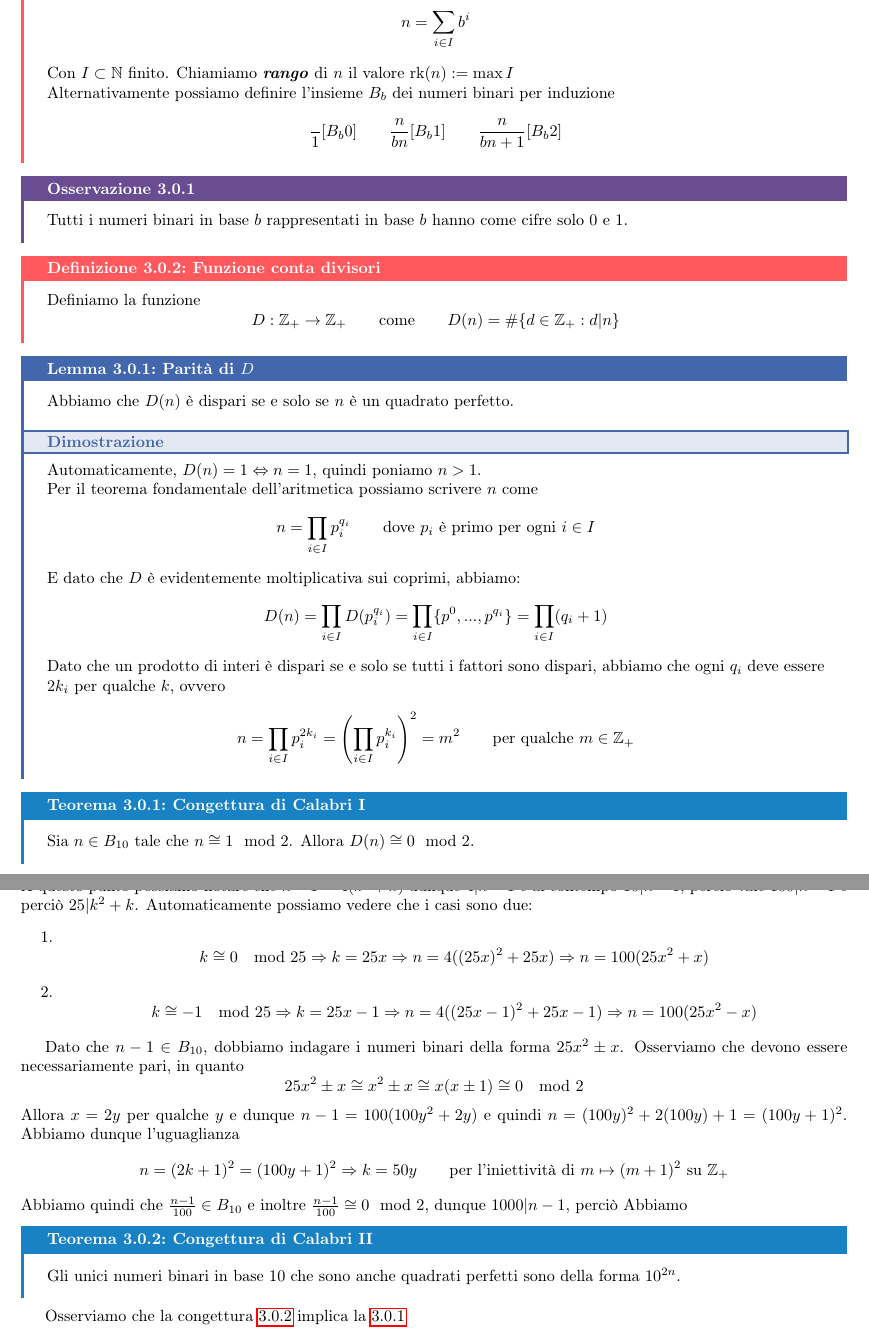
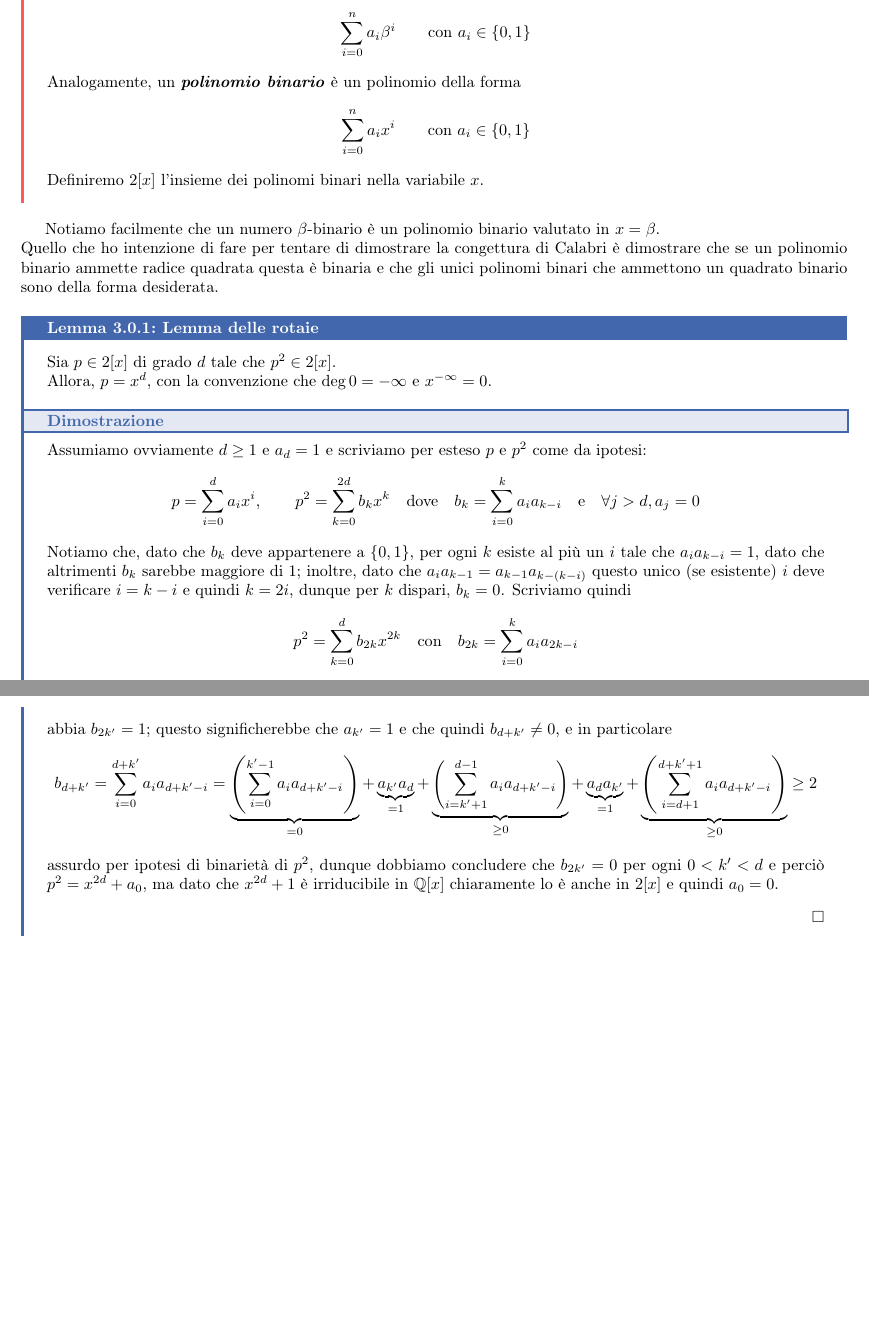
Before and after one commit to Fil-Cyan-Tron/cianatex, a LaTeX book (problemiInteressantiPerMe.tex): two parts of pages 12 and 13 of 14, joined at a grey line, cut so that both start at the same text, the shorter picture padded with empty space. Compiled offline with pdfLaTeX.

Commit message:
lemma delle rotaie

```diff
--- a/problemiInteressantiPerMe.tex
+++ b/problemiInteressantiPerMe.tex
@@ -377,9 +377,3 @@ Cercheremo di dimostrare il TFA per cambiamenti di coordinate \bemph{lineari} co
 
 \chapter{(APERTO) Congettura di Calabri}
 
-\begin{definition}{Numeri binari}{}
-    Sia $n \in \Z_+$, questo si dice \bemph{numero binario in base} $b$ se
-    \[n = \sum_{i \in I} b^i\]
-    Con $I \subset \N$ finito. Chiamiamo \bemph{rango} di $n$ il valore $\rk(n) := \max{I}$\\
-    Alternativamente possiamo definire l'insieme $B_b$ dei numeri binari per induzione
-    \[\frac{}{1}[B_b0] \qquad \frac{n}{b n}[B_b1] \qquad \frac{n}{b n +1}[B_b2]\]
@@ -386,47 +388,25 @@ Cercheremo di dimostrare il TFA per cambiamenti di coordinate \bemph{lineari} co
+    \[\sum_{i=0}^n a_i \beta^i \qquad \text{con } a_i \in\{0,1\}\]
+    Analogamente, un \bemph{polinomio binario} è un polinomio della forma
+    \[\sum_{i=0}^n a_i x^i \qquad \text{con } a_i \in\{0,1\}\]
+    Definiremo $2[x]$ l'insieme dei polinomi binari nella variabile $x$.
 \end{definition}
-\begin{remark}{}{}
-    Tutti i numeri binari in base $b$ rappresentati in base $b$ hanno come cifre solo $0$ e $1$.
-\end{remark}
 
-\begin{definition}{Funzione conta divisori}{}
-    Definiamo la funzione
-    \[ D : \Z_+ \to \Z_+ \qquad \text{come} \qquad D(n) = \#\{d \in \Z_+ : d|n\}\]
-\end{definition}
-\begin{lemma}{Parità di $D$}{parità}
-    Abbiamo che $D(n)$ è dispari se e solo se $n$ è un quadrato perfetto.
-    \begin{proof}
-        Automaticamente, $D(n) = 1 \Harr n = 1$, quindi poniamo $n > 1$.\\
-        Per il teorema fondamentale dell'aritmetica possiamo scrivere $n$ come
-        \[n = \prod_{i \in I}p_i^{q_i} \qquad \text{dove } p_i \text{ è primo per ogni }i \in I \]
-        E dato che $D$ è evidentemente moltiplicativa sui coprimi, abbiamo:
-        \[D(n) = \prod_{i \in I} D(p_i^{q_i}) = \prod_{i \in I} \{p^0,...,p^{q_i}\} = \prod_{i \in I}(q_i +1)\]
-        Dato che un prodotto di interi è dispari se e solo se tutti i fattori sono dispari, abbiamo che ogni $q_i$ deve essere $2k_i$ per qualche $k$, ovvero
-        \[n = \prod_{i \in I}p_i^{2k_i} = \left(\prod_{i \in I} p_i^{k_i} \right)^2 = m^2 \qquad \text{per qualche } m \in \Z_+\]
-    \end{proof}
+Notiamo facilmente che un numero $\beta$-binario è un polinomio binario valutato in $x=\beta$.\\
+Quello che ho intenzione di fare per tentare di dimostrare la congettura di Calabri è dimostrare che se un polinomio binario ammette radice quadrata questa è binaria e che gli unici polinomi binari che ammettono un quadrato binario sono della forma desiderata.
+
+\begin{lemma}{Lemma delle rotaie}{rotaie}
+    Sia $p \in 2[x]$ di grado $d$ tale che $p^2 \in 2[x]$.\\
+    Allora, $p=x^d$, con la convenzione che $\deg 0= -\infty$ e $x^{-\infty}=0$.
+    \proof
+    Assumiamo ovviamente $d\ge 1$ e $a_d=1$ e scriviamo per esteso $p$ e $p^2$ come da ipotesi:
+    \[ p = \sum_{i=0}^d a_i x^i, \qquad p^2 = \sum_{k=0}^{2d} b_k x^k \quad\text{dove}\quad b_k = \sum_{i=0}^k a_i a_{k-i} \quad\text{e}\quad \forall j > d, a_j=0\]
+    Notiamo che, dato che $b_k$ deve appartenere a $\{0,1\}$, per ogni $k$ esiste al più un $i$ tale che $a_i a_{k-i} = 1$, dato che altrimenti $b_k$ sarebbe maggiore di $1$; inoltre, dato che $a_i a_{k-1} = a_{k-1} a_{k-(k-i)}$ questo unico (se esistente) $i$ deve verificare $i = k-i$ e quindi $k=2i$, dunque per $k$ dispari, $b_k = 0$. Scriviamo quindi
+    \[ p^2 = \sum_{k=0}^d b_{2k} x^{2k} \quad \text{con}\quad b_{2k} = \sum_{i=0}^{k}a_{i}a_{2k-i} \]
+    Notiamo che abbiamo "gratis" $b_{2d} = 1$ e $b_0 = a_0^2$ e supponiamo per assurdo che per un qualche $0<k'<d$ si abbia $b_{2k'}=1$; questo significherebbe che $a_{k'}=1$ e che quindi $b_{d+k'}\neq 0$, e in particolare
+    \[ b_{d+k'} = \sum_{i=0}^{d+k'} a_i a_{d+k'-i} = \underbrace{\left(\sum_{i=0}^{k'-1} a_ia_{d+k'-i}\right)}_{=0} + \underbrace{a_{k'}a_{d}}_{=1} + \underbrace{\left(\sum_{i = k'+1}^{d-1} a_{i} a_{d+k'-i} \right)}_{\ge 0} + \underbrace{a_{d}a_{k'}}_{=1} + \underbrace{\left(\sum_{i=d+1}^{d+k'+1}a_i a_{d+k'-i}\right)}_{\ge 0}\ge 2\]
+    assurdo per ipotesi di binarietà di $p^2$, dunque dobbiamo concludere che $b_{2k'} = 0$ per ogni $0<k'<d$ e perciò $p^2 = x^{2d} + a_0$, ma dato che $x^{2d} +1$ è irriducibile in $\Q[x]$ chiaramente lo è anche in $2[x]$ e quindi $a_0 = 0$.
+    \qed
 \end{lemma}
-
-\begin{theorem}{Congettura di Calabri I}{Calabri I}
-    Sia $n \in B_{10}$ tale che $n \cong 1 \mod 2$. Allora $D(n) \cong 0 \mod 2$.
-\end{theorem}
-
-Assumiamo che $n \in B_{10}$ sia un controesempio della congettura di Calabri, dunque $D(n)$ è dispari, e sappiamo già che $n$ deve essere dispari; ricordando che un quadrato è dispari se e solo se la sua radice è dispari, abbiamo che $n = (2k+1)^2 = 4k^2 + 4k$ per qualche $k \in \Z_+$.\\
-A questo punto possiamo notare che $n-1 = 4(k^2 + k)$ dunque $4|n-1$ e al contempo $10| n-1$, perciò vale $100|n-1$ e perciò $25 | k^2 + k$. Automaticamente possiamo vedere che i casi sono due:
-\begin{enumerate}
-    \item \[ k \cong 0 \mod 25  \Rarr k = 25x \Rarr n = 4((25x)^2 + 25x) \Rarr n = 100(25x^2 + x )\]
-    \item \[ k \cong -1 \mod 25 \Rarr k = 25x-1 \Rarr n = 4((25x-1)^2 + 25x - 1) \Rarr n = 100(25x^2 - x) \]
-\end{enumerate}
-
-Dato che $n-1 \in B_{10}$, dobbiamo indagare i numeri binari della forma $25x^2 \pm x$. Osserviamo che devono essere necessariamente pari, in quanto
-\[ 25x^2 \pm x \cong x^2 \pm x \cong x(x \pm 1) \cong 0 \mod 2 \]
-Allora $x = 2y$ per qualche $y$ e dunque $n-1 = 100(100y^2 + 2y)$ e quindi $n = (100y)^2 + 2(100y) + 1 = (100y +1)^2$. Abbiamo dunque l'uguaglianza
-\[ n = (2k+1)^2 = (100y + 1)^2 \Rarr k = 50y \qquad \text{per l'iniettività di } m \mapsto (m+1)^2 \text{ su } \Z_+\]
-Abbiamo quindi che $\frac{n-1}{100} \in B_{10}$ e inoltre $\frac{n-1}{100} \cong 0 \mod 2$, dunque
-$1000|n-1$, perciò Abbiamo
-
-\begin{theorem}{Congettura di Calabri II}{Calabri II}
-    Gli unici numeri binari in base 10 che sono anche quadrati perfetti sono della forma $10^{2n}$.
-\end{theorem}
-Osserviamo che la congettura \ref{th:Calabri II} implica la \ref{th:Calabri I}
 
 \chapter{(APERTISSIMO) Circuiti LRC come categorie}
 
```
Also changed, not shown: problemiInteressantiPerMe.pdf, problemiInteressantiPerMe.tex (8 more changed lines).
